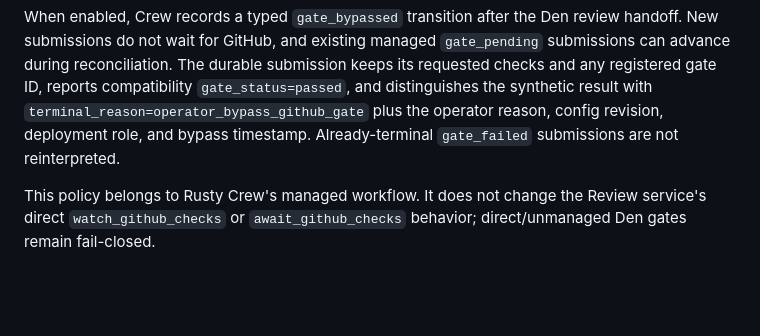
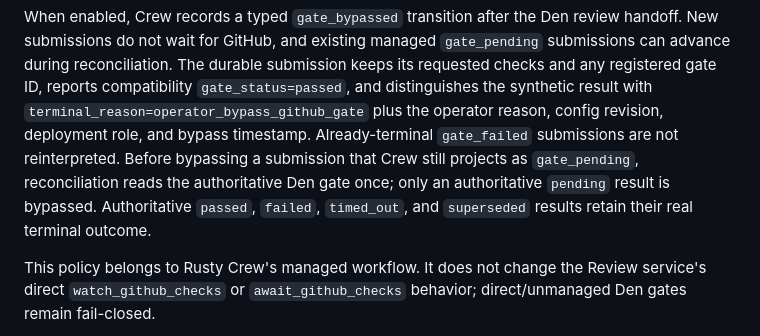
Before and after one commit to FuzzySlipper/den-services, a Markdown page: docs/github-check-gates-agent-usage.md, the part around the change. Drawn GitHub-style; blank space fills up the shorter version.

Commit message:
Clarify managed gate bypass reconciliation

```diff
--- a/docs/github-check-gates-agent-usage.md
+++ b/docs/github-check-gates-agent-usage.md
@@ -27,7 +27,11 @@ submission keeps its requested checks and any registered gate ID, reports
 compatibility `gate_status=passed`, and distinguishes the synthetic result with
 `terminal_reason=operator_bypass_github_gate` plus the operator reason, config
 revision, deployment role, and bypass timestamp. Already-terminal
-`gate_failed` submissions are not reinterpreted.
+`gate_failed` submissions are not reinterpreted. Before bypassing a submission
+that Crew still projects as `gate_pending`, reconciliation reads the
+authoritative Den gate once; only an authoritative `pending` result is
+bypassed. Authoritative `passed`, `failed`, `timed_out`, and `superseded`
+results retain their real terminal outcome.
 
 This policy belongs to Rusty Crew's managed workflow. It does not change the
 Review service's direct `watch_github_checks` or `await_github_checks` behavior;
```
